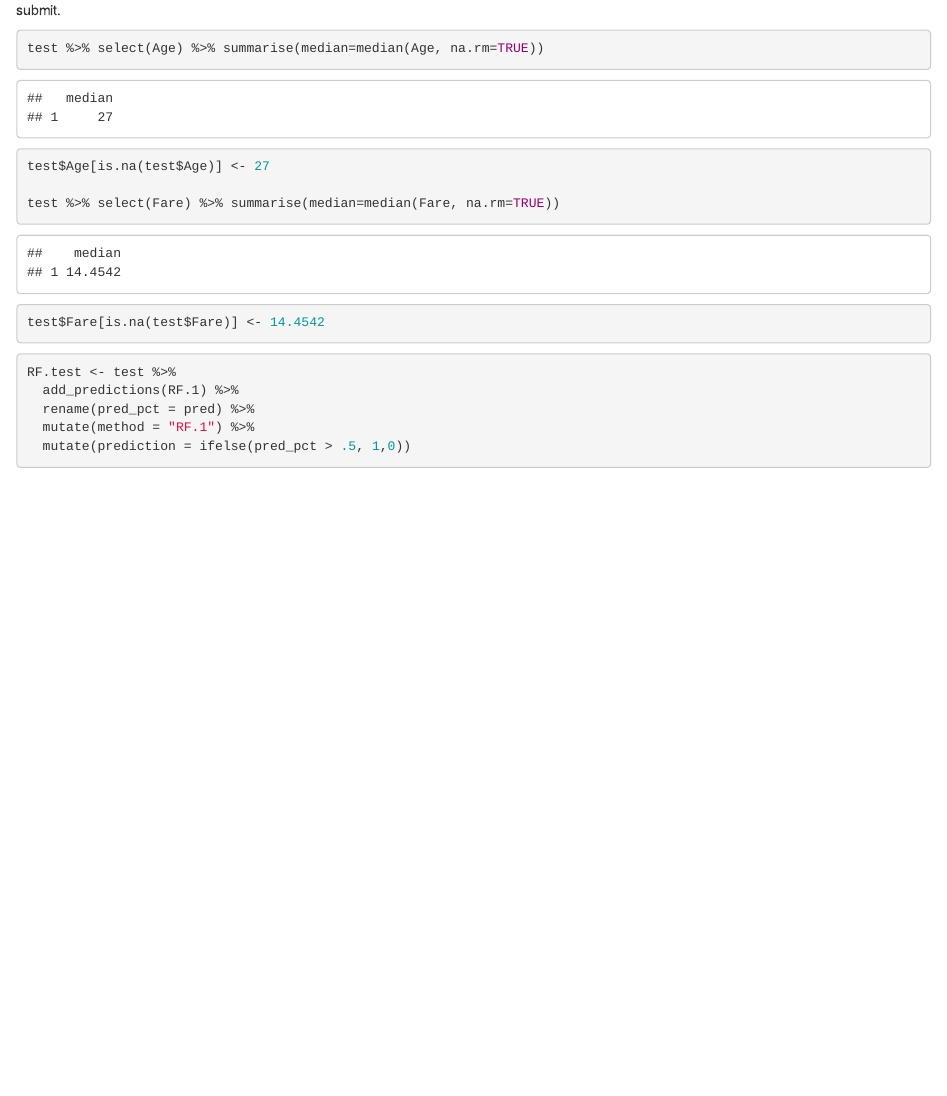
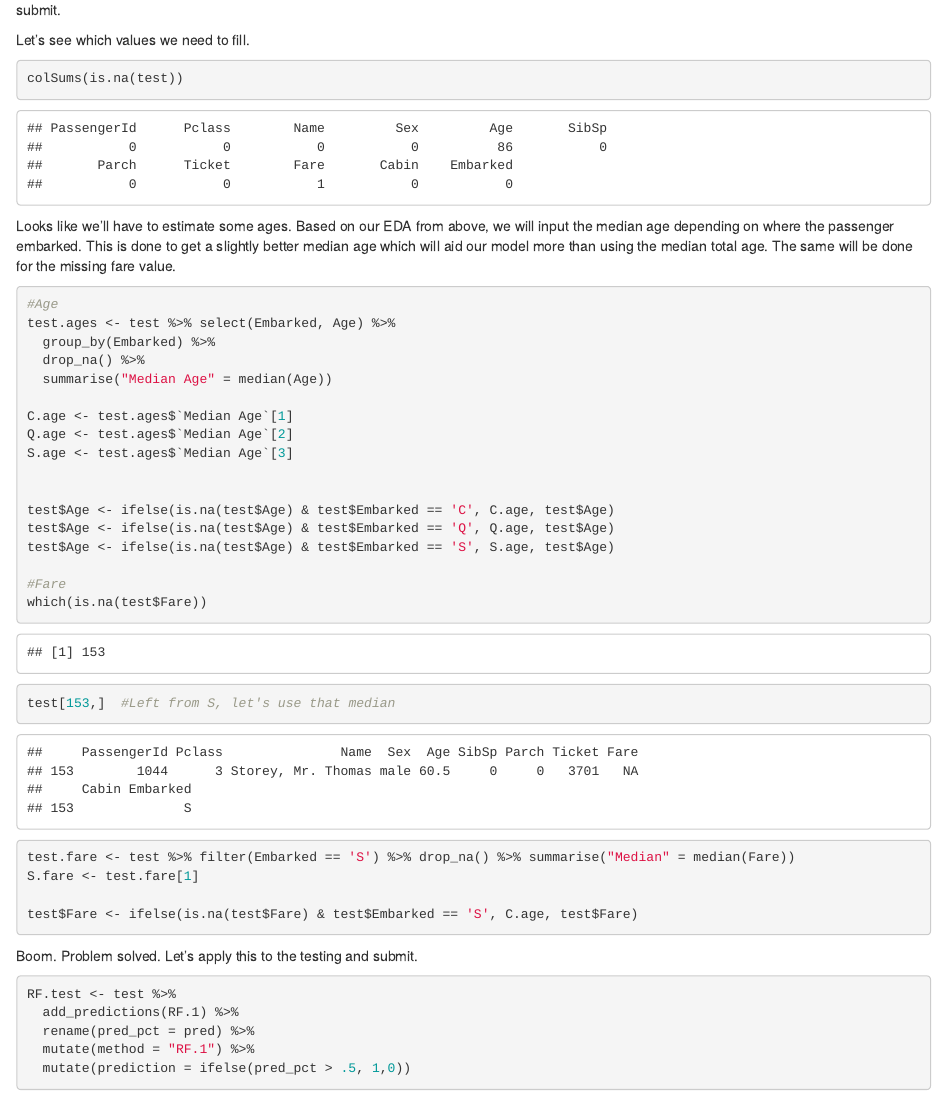
Before and after one commit to jvit1/generalprojects, an R Markdown document (Titanic/TitanicPredictions.Rmd): the page in a window 1100 px wide, from 7720 px down. Rendered offline with R 4.5, knitr and Pandoc, with nearby package versions; some code elsewhere in the file could not run offline.

Commit message:
Update TitanicPredictions.Rmd

````diff
--- a/Titanic/TitanicPredictions.Rmd
+++ b/Titanic/TitanicPredictions.Rmd
@@ -176,14 +176,38 @@ RF.add1 %>%
 ```
 Just as expected, random forest seems like the model to use. Let's do some more exploration and apply the final model to the testing data and submit.
 
+Let's see which values we need to fill.
 ```{r}
-test %>% select(Age) %>% summarise(median=median(Age, na.rm=TRUE))
-test$Age[is.na(test$Age)] <- 27
+colSums(is.na(test))
+```
+Looks like we'll have to estimate some ages. Based on our EDA from above, we will input the median age depending on where the passenger embarked. This is done to get a slightly better median age which will aid our model more than using the median total age. The same will be done for the missing fare value.
 
-test %>% select(Fare) %>% summarise(median=median(Fare, na.rm=TRUE))
-test$Fare[is.na(test$Fare)] <- 14.4542
+```{r}
+#Age
+test.ages <- test %>% select(Embarked, Age) %>%
+  group_by(Embarked) %>%
+  drop_na() %>%
+  summarise("Median Age" = median(Age))
+
+C.age <- test.ages$`Median Age`[1]
+Q.age <- test.ages$`Median Age`[2]
+S.age <- test.ages$`Median Age`[3]
+
+
+test$Age <- ifelse(is.na(test$Age) & test$Embarked == 'C', C.age, test$Age)
+test$Age <- ifelse(is.na(test$Age) & test$Embarked == 'Q', Q.age, test$Age)
+test$Age <- ifelse(is.na(test$Age) & test$Embarked == 'S', S.age, test$Age)
+
+#Fare
+which(is.na(test$Fare))
+test[153,]  #Left from S, let's use that median
+
+test.fare <- test %>% filter(Embarked == 'S') %>% drop_na() %>% summarise("Median" = median(Fare))
+S.fare <- test.fare[1]
+
+test$Fare <- ifelse(is.na(test$Fare) & test$Embarked == 'S', C.age, test$Fare)
 ```
-
+Boom. Problem solved. Let's apply this to the testing and submit.
 
 ```{r}
 RF.test <- test %>%
````
